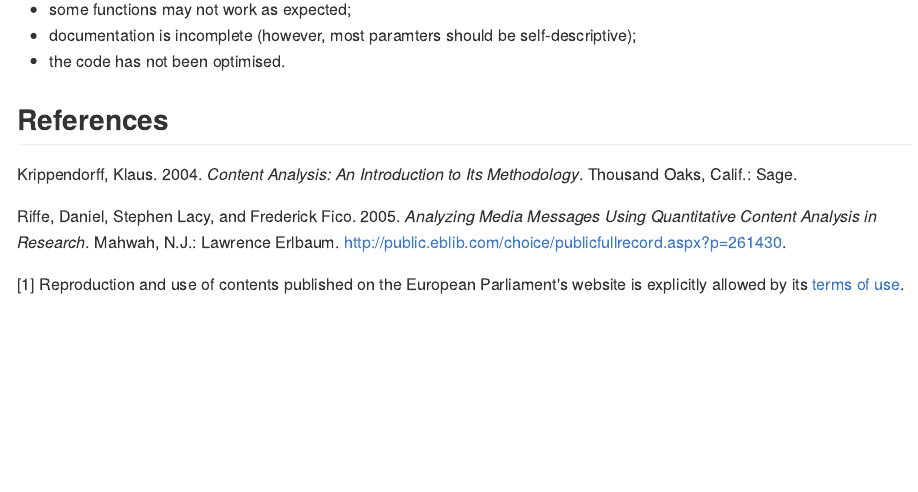
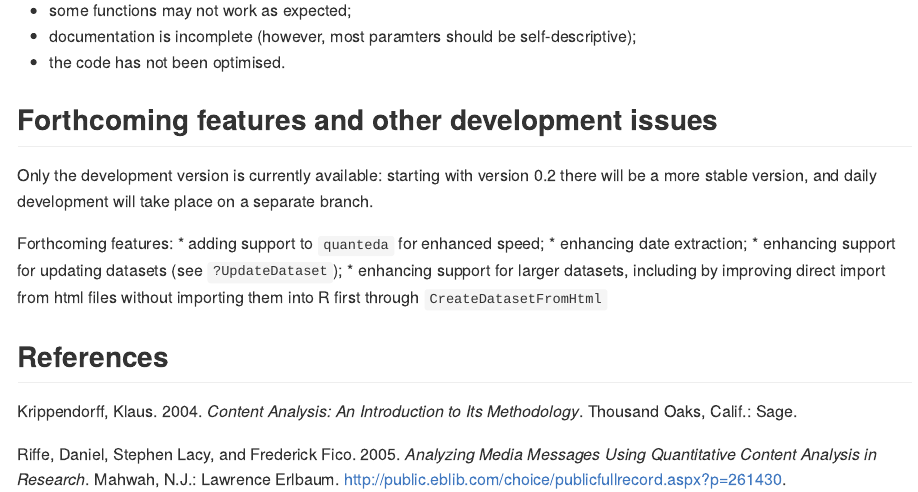
Before and after one commit to giocomai/castarter.legacy, an R Markdown document (README.Rmd): the page in a window 1100 px wide, from 14340 px down before the commit and from 14370 px down after it, so that both start at the same text. The pictures show the output file README.md that the author committed with the source, drawn offline in the style of GitHub.

Commit message:
including reference to forthcoming features

```diff
--- a/README.Rmd
+++ b/README.Rmd
@@ -340,4 +340,14 @@ N.B. Notice that the `ShowShare' function is based on the dataset, and thus does
 * documentation is incomplete (however, most paramters should be self-descriptive);
 * the code has not been optimised.
 
+## Forthcoming features and other development issues
+
+Only the development version is currently available: starting with version 0.2 there will be a more stable version, and daily development will take place on a separate branch.
+
+Forthcoming features:
+* adding support to `quanteda` for enhanced speed;
+* enhancing date extraction;
+* enhancing support for updating datasets (see `?UpdateDataset`);
+* enhancing support for larger datasets, including by improving direct import from html files without importing them into R first through `CreateDatasetFromHtml`
+
 ## References
```
Also changed, not shown: README.md.
